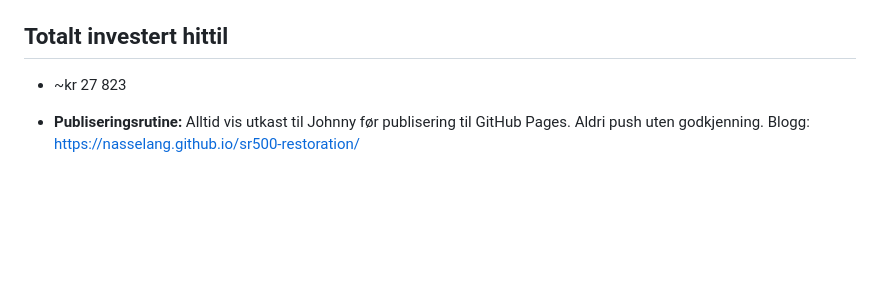
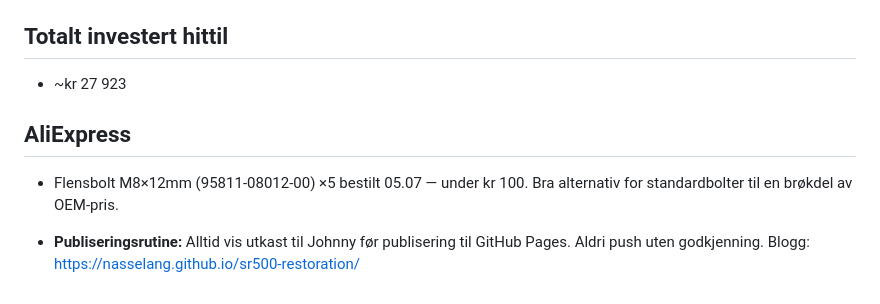
Before and after one commit to nasselang/sr500-restoration, a Markdown page: prosjektdata/MEMORY.md, the part around the change. Rendered like a GitHub page; blank space fills up the shorter version.

Commit message:
📦 Auto-backup 2026-07-07

```diff
--- a/prosjektdata/MEMORY.md
+++ b/prosjektdata/MEMORY.md
@@ -60,6 +60,9 @@ Her lagrer vi viktige punkter, permanente referanser og kontekst som skal vare o
 - **2026-07-03:** ✅ **Tank hentet fra lakkering — sort finish!** Bilder lagret i `data/tank/`.
 
 ## Totalt investert hittil
-- ~kr 27 823
+- ~kr 27 923
+
+## AliExpress
+- Flensbolt M8×12mm (95811-08012-00) ×5 bestilt 05.07 — under kr 100. Bra alternativ for standardbolter til en brøkdel av OEM-pris.
 
 - **Publiseringsrutine:** Alltid vis utkast til Johnny før publisering til GitHub Pages. Aldri push uten godkjenning. Blogg: https://nasselang.github.io/sr500-restoration/
```
Also changed, not shown: 2 other files.
